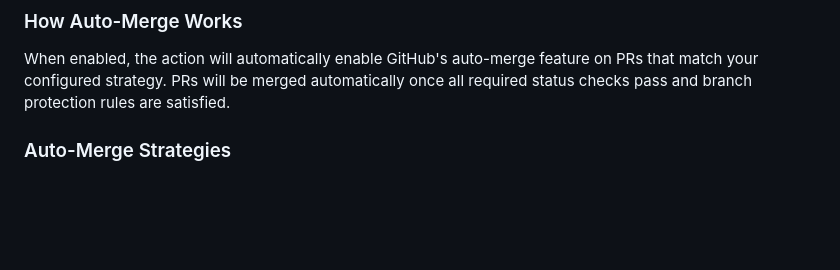
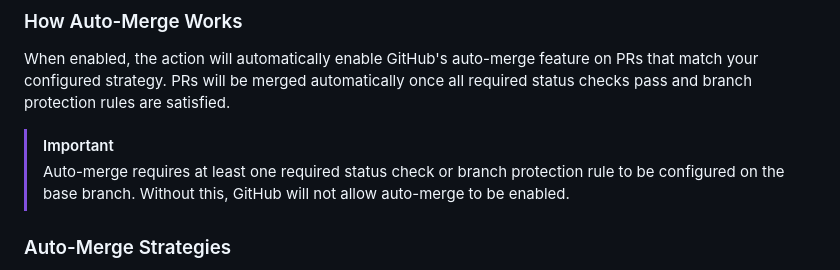
Before and after one commit to mcanouil/quarto-extensions-updater, a Markdown page: README.md, the part around the change. Rendered like a GitHub page; blank space fills up the shorter version.

Commit message:
docs: add important note on auto-merge requirements

```diff
--- a/README.md
+++ b/README.md
@@ -218,6 +218,9 @@ The action supports enabling automatic merging of PRs based on the update type.
 
 When enabled, the action will automatically enable GitHub's auto-merge feature on PRs that match your configured strategy.
 PRs will be merged automatically once all required status checks pass and branch protection rules are satisfied.
+
+> [!IMPORTANT]
+> Auto-merge requires at least one required status check or branch protection rule to be configured on the base branch. Without this, GitHub will not allow auto-merge to be enabled.
 
 ### Auto-Merge Strategies
 
```
